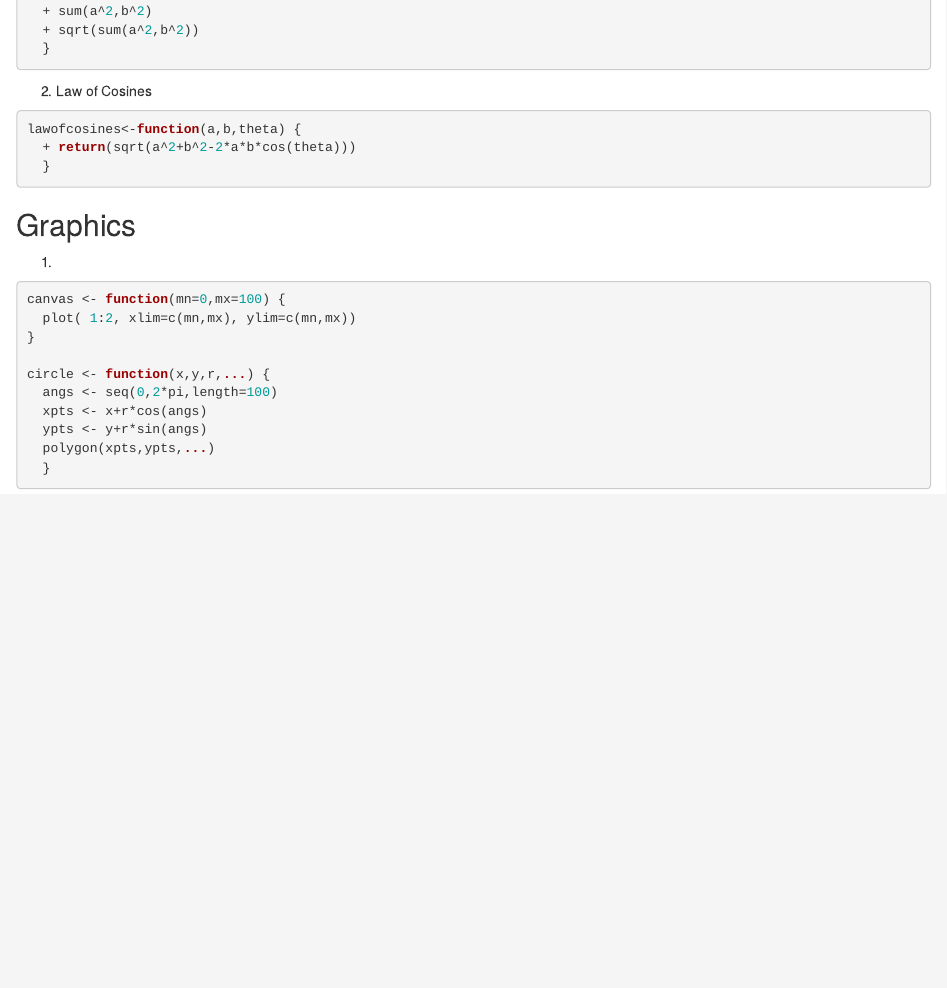
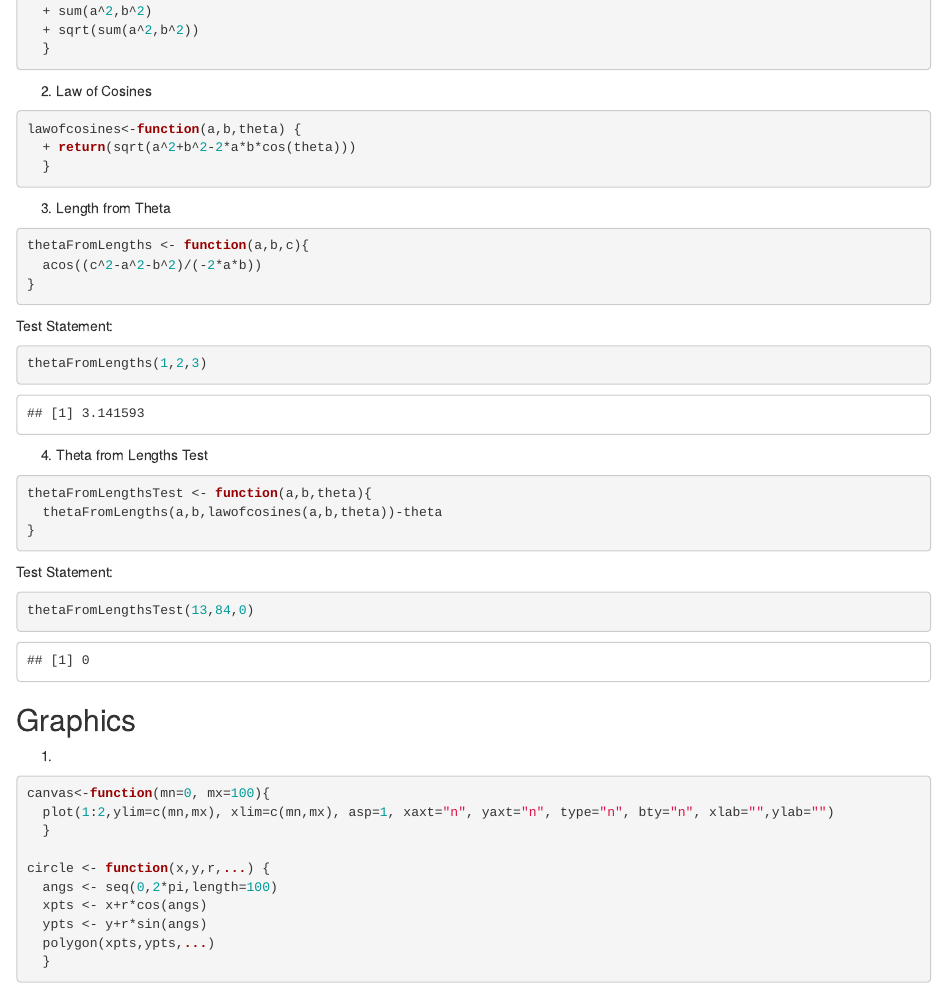
Before and after one commit to jhargens/CS121-Work, an R Markdown document (Day-04/Functions-and-Graphics.Rmd): the page in a window 1100 px wide, from 540 px down. Rendered offline with R 4.5, knitr and Pandoc, with nearby package versions.

Commit message:
more deliverables pushed

````diff
--- a/Day-04/Functions-and-Graphics.Rmd
+++ b/Day-04/Functions-and-Graphics.Rmd
@@ -36,14 +36,39 @@ lawofcosines<-function(a,b,theta) {
   + return(sqrt(a^2+b^2-2*a*b*cos(theta)))
   }
 ```
+
+3. Length from Theta
+
+```{r}
+thetaFromLengths <- function(a,b,c){
+  acos((c^2-a^2-b^2)/(-2*a*b))
+}
+```
+Test Statement:
+```{r}
+thetaFromLengths(1,2,3)
+```
+
+4. Theta from Lengths Test
+```{r}
+thetaFromLengthsTest <- function(a,b,theta){
+  thetaFromLengths(a,b,lawofcosines(a,b,theta))-theta
+}
+```
+Test Statement:
+```{r}
+thetaFromLengthsTest(13,84,0)
+```
+
+
 ## Graphics
 
 
 1.
 ```{r}
-canvas <- function(mn=0,mx=100) {
-  plot( 1:2, xlim=c(mn,mx), ylim=c(mn,mx))
-}
+canvas<-function(mn=0, mx=100){
+  plot(1:2,ylim=c(mn,mx), xlim=c(mn,mx), asp=1, xaxt="n", yaxt="n", type="n", bty="n", xlab="",ylab="")
+  }
 
 circle <- function(x,y,r,...) {
   angs <- seq(0,2*pi,length=100)
````
Also changed, not shown: Day-04/Functions-and-Graphics.html, Day-04/Functions-and-Graphics.md, Day-04/figure/unnamed-chunk-10.png (added), Day-04/figure/unnamed-chunk-11.png (added), Day-04/figure/unnamed-chunk-7.png (added), Day-04/figure/unnamed-chunk-8.png (added), Images/ImageCropping.html, Images/ImageCropping.md, Images/figure/unnamed-chunk-1.png (added), Images/figure/unnamed-chunk-2.png (added), Day-04/Functions-and-Graphics.Rmd (16 more changed lines).
